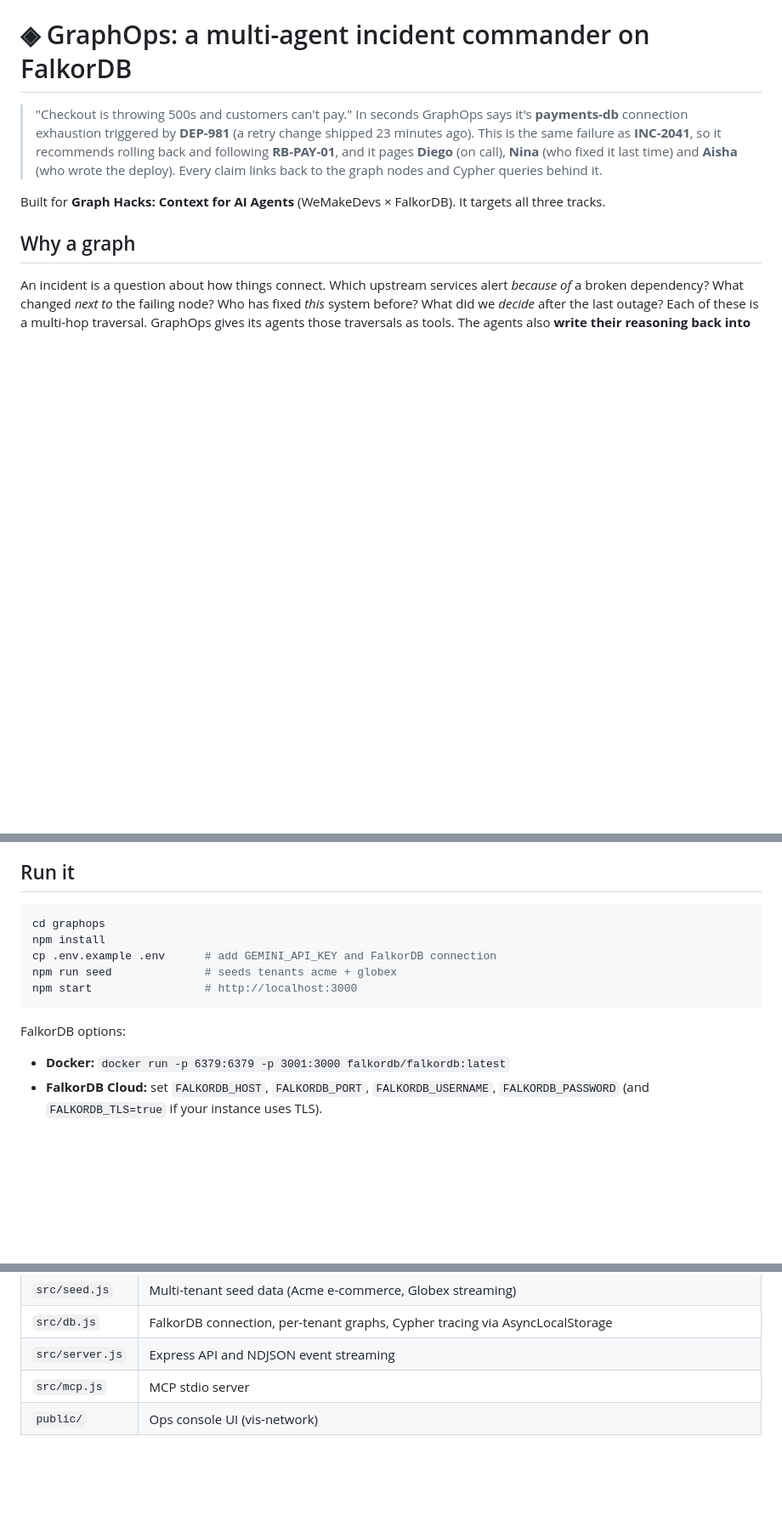
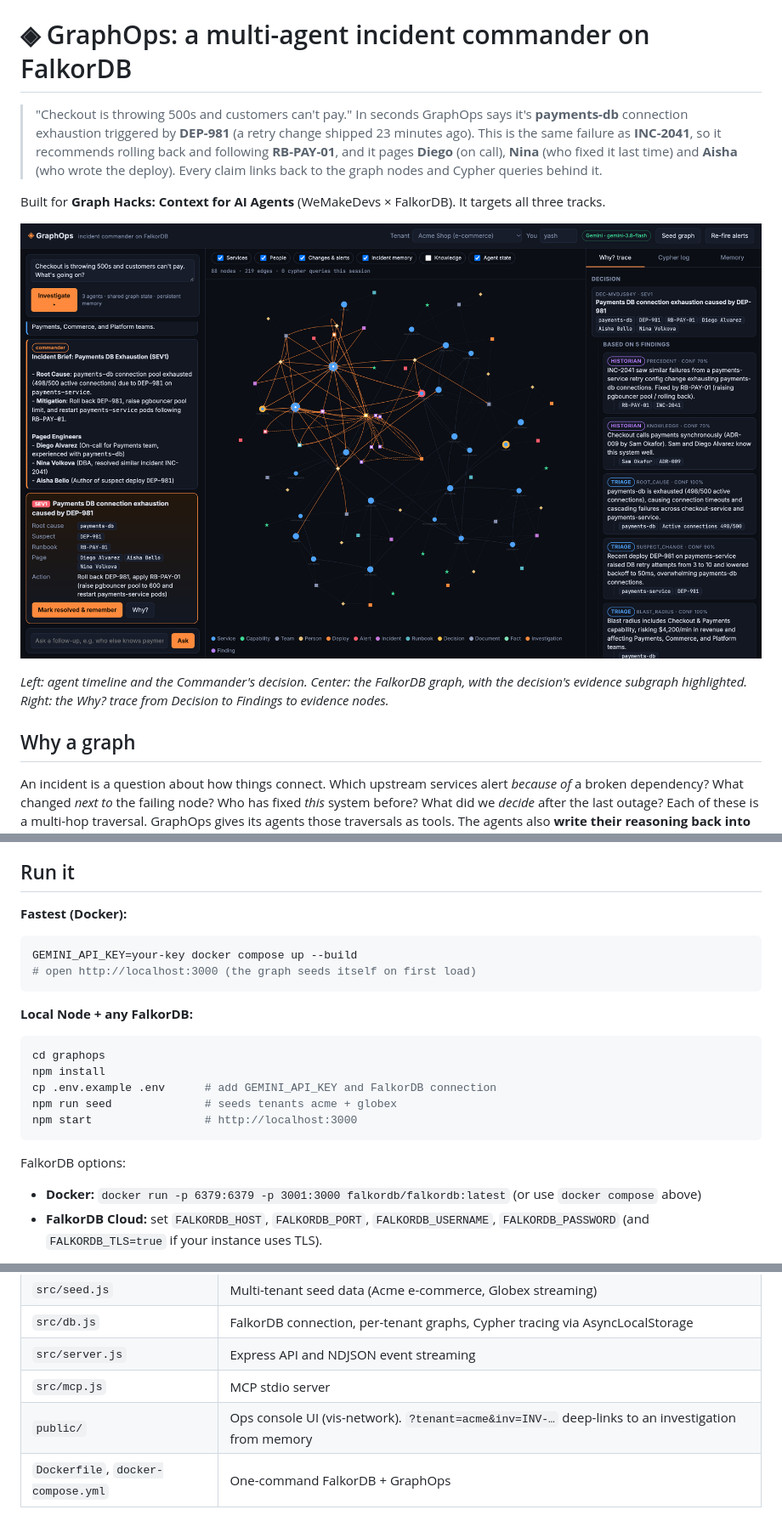
Before and after one commit to Yashasm18/graphops, a Markdown page: README.md, 3 parts joined by grey strips. Shown at 85% size. Rendered like a GitHub page; pictures changed too: docs/screenshot.png (added); blank space fills up the shorter version.

````diff
--- a/README.md
+++ b/README.md
@@ -6,6 +6,10 @@
 > **Aisha** (who wrote the deploy). Every claim links back to the graph nodes and Cypher queries behind it.
 
 Built for **Graph Hacks: Context for AI Agents** (WeMakeDevs × FalkorDB). It targets all three tracks.
+
+![GraphOps: agents, live graph and the Why? trace](docs/screenshot.png)
+
+*Left: agent timeline and the Commander's decision. Center: the FalkorDB graph, with the decision's evidence subgraph highlighted. Right: the Why? trace from Decision to Findings to evidence nodes.*
 
 ## Why a graph
 
@@ -75,6 +79,15 @@ Each of these is a multi-hop traversal. GraphOps gives its agents those traversa
 
 ## Run it
 
+**Fastest (Docker):**
+
+```bash
+GEMINI_API_KEY=your-key docker compose up --build
+# open http://localhost:3000 (the graph seeds itself on first load)
+```
+
+**Local Node + any FalkorDB:**
+
 ```bash
 cd graphops
 npm install
@@ -84,7 +97,7 @@ npm start                 # http://localhost:3000
 ```
 
 FalkorDB options:
-* **Docker:** `docker run -p 6379:6379 -p 3001:3000 falkordb/falkordb:latest`
+* **Docker:** `docker run -p 6379:6379 -p 3001:3000 falkordb/falkordb:latest` (or use `docker compose` above)
 * **FalkorDB Cloud:** set `FALKORDB_HOST`, `FALKORDB_PORT`, `FALKORDB_USERNAME`, `FALKORDB_PASSWORD` (and `FALKORDB_TLS=true` if your instance uses TLS).
 
 **No LLM key or rate-limited?** Set `GRAPHOPS_SCRIPTED=true`, or let it fall back by itself. Each agent then runs a deterministic
@@ -148,4 +161,5 @@ the agents choose their own tools. On a 429 they back off and step down from `ge
 | `src/db.js` | FalkorDB connection, per-tenant graphs, Cypher tracing via AsyncLocalStorage |
 | `src/server.js` | Express API and NDJSON event streaming |
 | `src/mcp.js` | MCP stdio server |
-| `public/` | Ops console UI (vis-network) |
+| `public/` | Ops console UI (vis-network). `?tenant=acme&inv=INV-…` deep-links to an investigation from memory |
+| `Dockerfile`, `docker-compose.yml` | One-command FalkorDB + GraphOps |
````
Also changed, not shown: 6 other files.
